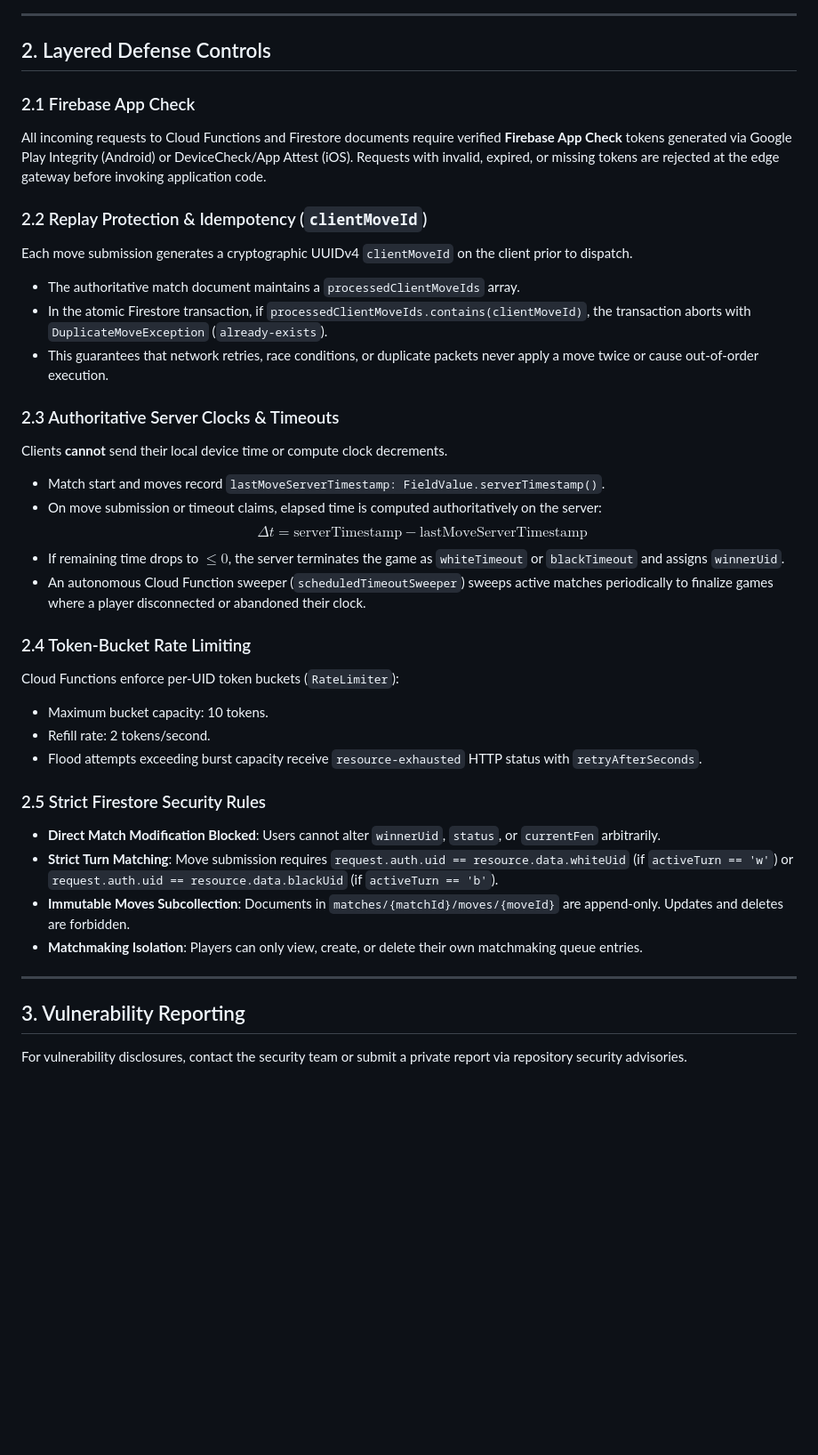
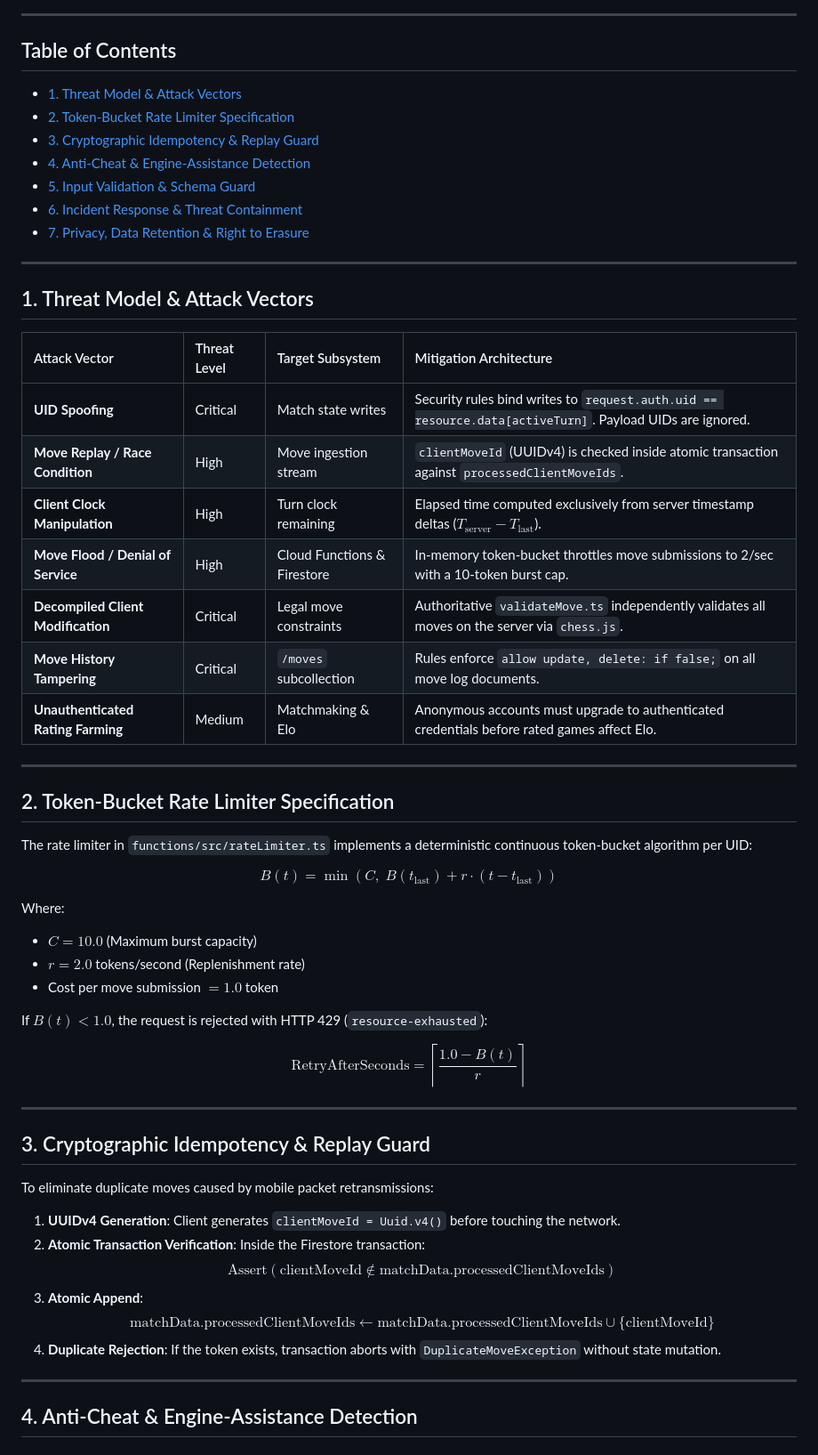
Before and after one commit to Harshil-18-byte/Chess, a Markdown page: SECURITY.md, the part around one of its changes. Shown at 89% size. Rendered like a GitHub page; blank space fills up the shorter version.

Commit message:
Update security architecture and threat model specification with token bucket rate limiting equations

```diff
--- a/SECURITY.md
+++ b/SECURITY.md
@@ -30,47 +67,61 @@ Authoritative Engine / Cloud Function Transaction
 
 ---
 
-## 2. Layered Defense Controls
+## Table of Contents
 
-### 2.1 Firebase App Check
-
-All incoming requests to Cloud Functions and Firestore documents require verified **Firebase App Check** tokens generated via Google Play Integrity (Android) or DeviceCheck/App Attest (iOS). Requests with invalid, expired, or missing tokens are rejected at the edge gateway before invoking application code.
-
-### 2.2 Replay Protection & Idempotency (`clientMoveId`)
-
-Each move submission generates a cryptographic UUIDv4 `clientMoveId` on the client prior to dispatch.
-
-- The authoritative match document maintains a `processedClientMoveIds` array.
-- In the atomic Firestore transaction, if `processedClientMoveIds.contains(clientMoveId)`, the transaction aborts with `DuplicateMoveException` (`already-exists`).
-- This guarantees that network retries, race conditions, or duplicate packets never apply a move twice or cause out-of-order execution.
-
-### 2.3 Authoritative Server Clocks & Timeouts
-
-Clients **cannot** send their local device time or compute clock decrements.
-
-- Match start and moves record `lastMoveServerTimestamp: FieldValue.serverTimestamp()`.
-- On move submission or timeout claims, elapsed time is computed authoritatively on the server:
-  $$\Delta t = \text{serverTimestamp} - \text{lastMoveServerTimestamp}$$
-- If remaining time drops to $\le 0$, the server terminates the game as `whiteTimeout` or `blackTimeout` and assigns `winnerUid`.
-- An autonomous Cloud Function sweeper (`scheduledTimeoutSweeper`) sweeps active matches periodically to finalize games where a player disconnected or abandoned their clock.
-
-### 2.4 Token-Bucket Rate Limiting
-
-Cloud Functions enforce per-UID token buckets (`RateLimiter`):
-
-- Maximum bucket capacity: 10 tokens.
-- Refill rate: 2 tokens/second.
-- Flood attempts exceeding burst capacity receive `resource-exhausted` HTTP status with `retryAfterSeconds`.
-
-### 2.5 Strict Firestore Security Rules
-
-- **Direct Match Modification Blocked**: Users cannot alter `winnerUid`, `status`, or `currentFen` arbitrarily.
-- **Strict Turn Matching**: Move submission requires `request.auth.uid == resource.data.whiteUid` (if `activeTurn == 'w'`) or `request.auth.uid == resource.data.blackUid` (if `activeTurn == 'b'`).
-- **Immutable Moves Subcollection**: Documents in `matches/{matchId}/moves/{moveId}` are append-only. Updates and deletes are forbidden.
-- **Matchmaking Isolation**: Players can only view, create, or delete their own matchmaking queue entries.
+- [1. Threat Model & Attack Vectors](#1-threat-model--attack-vectors)
+- [2. Token-Bucket Rate Limiter Specification](#2-token-bucket-rate-limiter-specification)
+- [3. Cryptographic Idempotency & Replay Guard](#3-cryptographic-idempotency--replay-guard)
+- [4. Anti-Cheat & Engine-Assistance Detection](#4-anti-cheat--engine-assistance-detection)
+- [5. Input Validation & Schema Guard](#5-input-validation--schema-guard)
+- [6. Incident Response & Threat Containment](#6-incident-response--threat-containment)
+- [7. Privacy, Data Retention & Right to Erasure](#7-privacy-data-retention--right-to-erasure)
 
 ---
 
-## 3. Vulnerability Reporting
+## 1. Threat Model & Attack Vectors
 
-For vulnerability disclosures, contact the security team or submit a private report via repository security advisories.
+| Attack Vector | Threat Level | Target Subsystem | Mitigation Architecture |
+| :--- | :--- | :--- | :--- |
+| **UID Spoofing** | Critical | Match state writes | Security rules bind writes to `request.auth.uid == resource.data[activeTurn]`. Payload UIDs are ignored. |
+| **Move Replay / Race Condition** | High | Move ingestion stream | `clientMoveId` (UUIDv4) is checked inside atomic transaction against `processedClientMoveIds`. |
+| **Client Clock Manipulation** | High | Turn clock remaining | Elapsed time computed exclusively from server timestamp deltas ($T_{\text{server}} - T_{\text{last}}$). |
+| **Move Flood / Denial of Service**| High | Cloud Functions & Firestore | In-memory token-bucket throttles move submissions to 2/sec with a 10-token burst cap. |
+| **Decompiled Client Modification** | Critical | Legal move constraints | Authoritative `validateMove.ts` independently validates all moves on the server via `chess.js`. |
+| **Move History Tampering** | Critical | `/moves` subcollection | Rules enforce `allow update, delete: if false;` on all move log documents. |
+| **Unauthenticated Rating Farming** | Medium | Matchmaking & Elo | Anonymous accounts must upgrade to authenticated credentials before rated games affect Elo. |
+
+---
+
+## 2. Token-Bucket Rate Limiter Specification
+
+The rate limiter in `functions/src/rateLimiter.ts` implements a deterministic continuous token-bucket algorithm per UID:
+
+$$B(t) = \min\left(C,\; B(t_{\text{last}}) + r \cdot (t - t_{\text{last}})\right)$$
+
+Where:
+- $C = 10.0$ (Maximum burst capacity)
+- $r = 2.0$ tokens/second (Replenishment rate)
+- Cost per move submission $= 1.0$ token
+
+If $B(t) < 1.0$, the request is rejected with HTTP 429 (`resource-exhausted`):
+
+$$\text{RetryAfterSeconds} = \left\lceil \frac{1.0 - B(t)}{r} \right\rceil$$
+
+---
+
+## 3. Cryptographic Idempotency & Replay Guard
+
+To eliminate duplicate moves caused by mobile packet retransmissions:
+
+1. **UUIDv4 Generation**: Client generates `clientMoveId = Uuid.v4()` before touching the network.
+2. **Atomic Transaction Verification**: Inside the Firestore transaction:
+   $$\text{Assert}\left( \text{clientMoveId} \notin \text{matchData.processedClientMoveIds} \right)$$
+3. **Atomic Append**:
+   $$\text{matchData.processedClientMoveIds} \leftarrow \text{matchData.processedClientMoveIds} \cup \{\text{clientMoveId}\}$$
+4. **Duplicate Rejection**: If the token exists, transaction aborts with `DuplicateMoveException` without state mutation.
+
+---
+
+## 4. Anti-Cheat & Engine-Assistance Detection
+
```
Also changed, not shown: other parts of SECURITY.md (+111 -23 lines).
